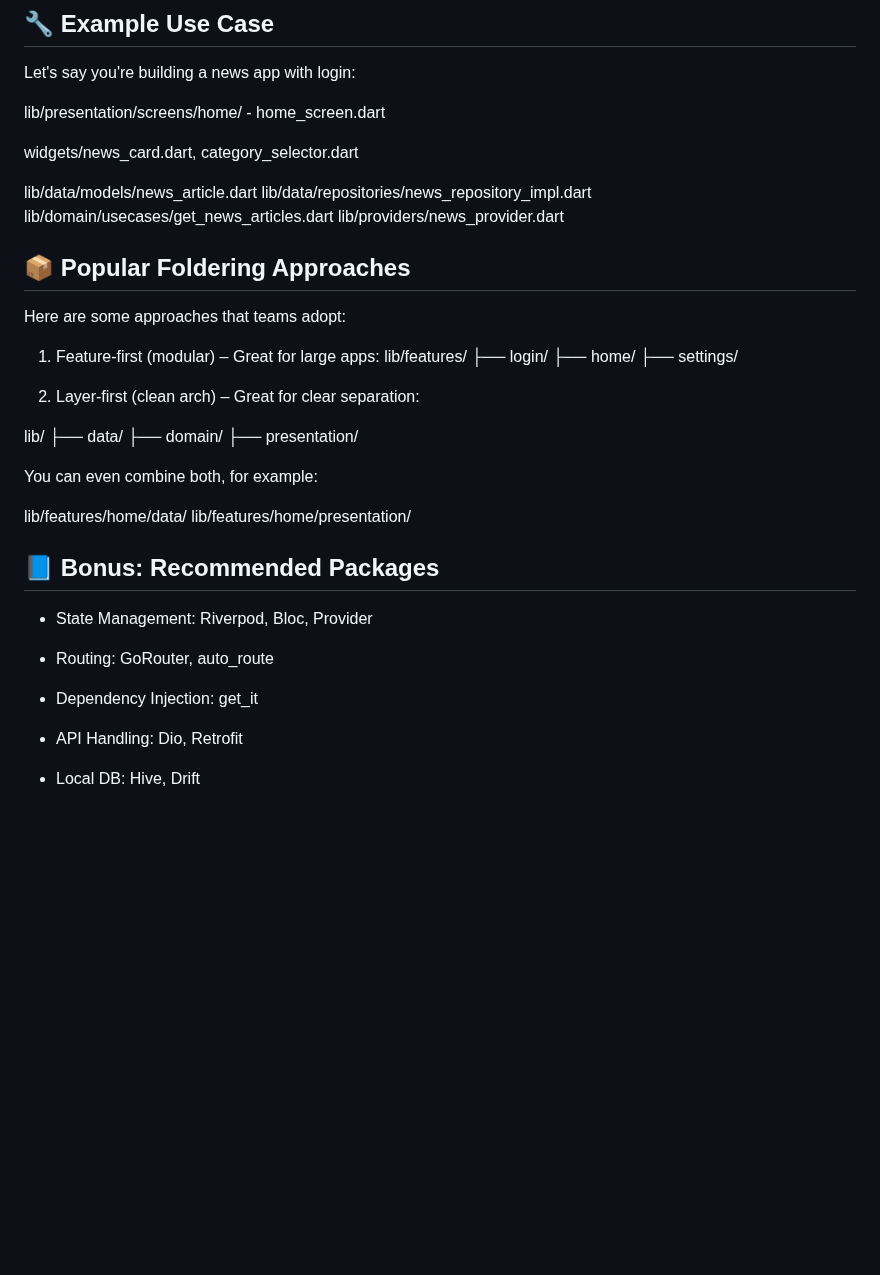
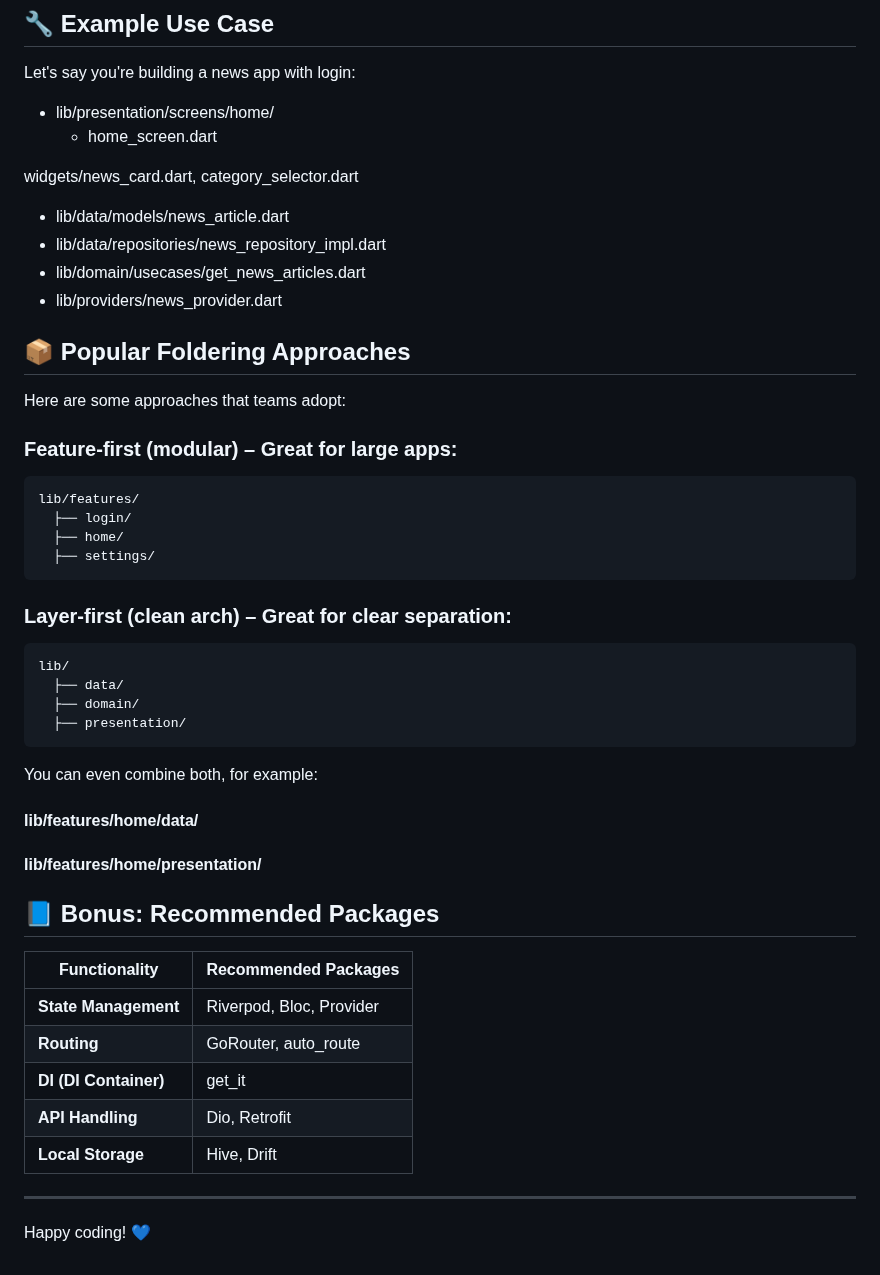
Before and after one commit to yogesh-gloify/flutter-projects, a Markdown page: README.md, the part around the change. Drawn GitHub-style; blank space fills up the shorter version.

````diff
--- a/README.md
+++ b/README.md
@@ -59,47 +59,55 @@ Recommended folder structure following best practices used in real-world product
 ## 🔧 Example Use Case
 Let's say you're building a news app with login:
 
-lib/presentation/screens/home/
+ - lib/presentation/screens/home/
     - home_screen.dart
 
 widgets/news_card.dart, category_selector.dart
 
-lib/data/models/news_article.dart
-lib/data/repositories/news_repository_impl.dart
-lib/domain/usecases/get_news_articles.dart
-lib/providers/news_provider.dart
+ - lib/data/models/news_article.dart
+ - lib/data/repositories/news_repository_impl.dart
+ - lib/domain/usecases/get_news_articles.dart
+ - lib/providers/news_provider.dart
 
 
 ## 📦 Popular Foldering Approaches
 Here are some approaches that teams adopt:
 
-1. Feature-first (modular) – Great for large apps:
+### Feature-first (modular) – Great for large apps:
+
+```
 lib/features/
   ├── login/
   ├── home/
   ├── settings/
+```
 
 
-2. Layer-first (clean arch) – Great for clear separation:
+### Layer-first (clean arch) – Great for clear separation:
 
+```
 lib/
   ├── data/
   ├── domain/
   ├── presentation/
+```
 
 You can even combine both, for example:
 
-lib/features/home/data/
-lib/features/home/presentation/
+#### lib/features/home/data/
+#### lib/features/home/presentation/
 
 
 ## 📘 Bonus: Recommended Packages
- - State Management: Riverpod, Bloc, Provider
 
- - Routing: GoRouter, auto_route
+| Functionality        | Recommended Packages        |
+|----------------------|-----------------------------|
+| **State Management** | Riverpod, Bloc, Provider    |
+| **Routing**          | GoRouter, auto_route        |
+| **DI (DI Container)**| get_it                      |
+| **API Handling**     | Dio, Retrofit               |
+| **Local Storage**    | Hive, Drift                 |
 
- - Dependency Injection: get_it
+---
 
- - API Handling: Dio, Retrofit
-
- - Local DB: Hive, Drift
+Happy coding! 💙
````
